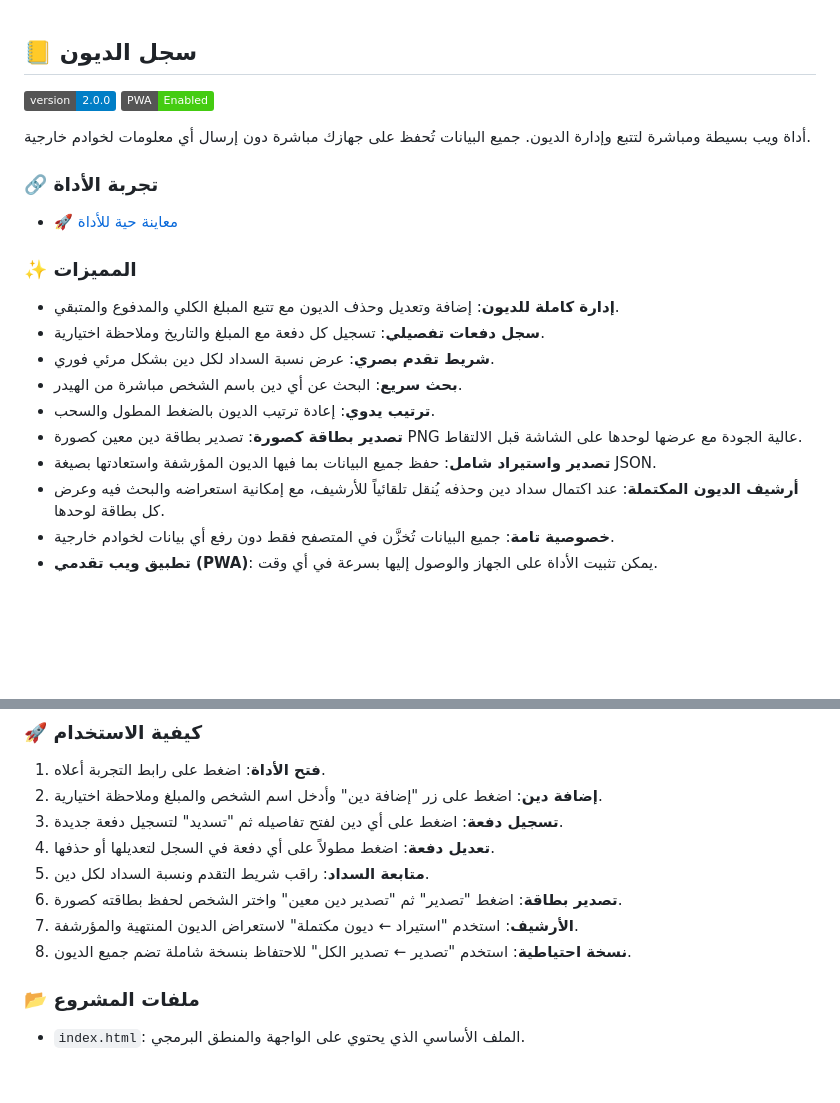
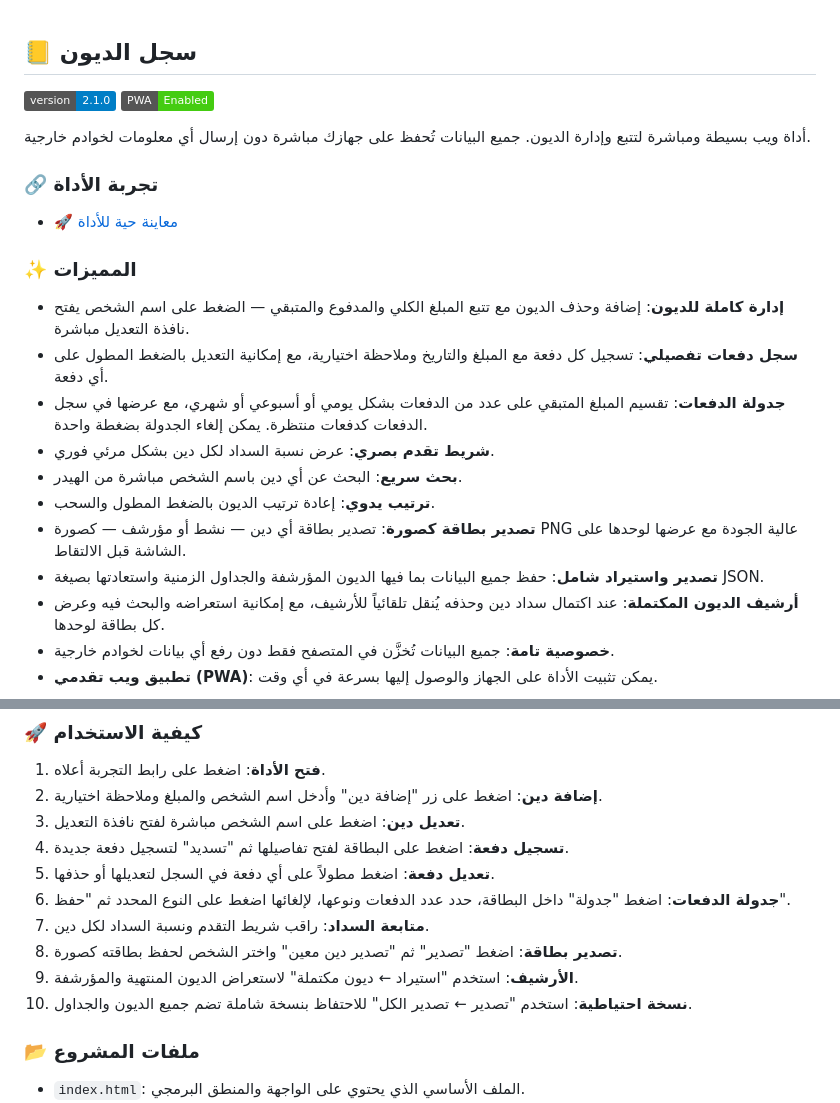
Before and after one commit to iofahmawi/deyon, a Markdown page: README.md, 2 parts joined by grey strips. GitHub-like rendering; badges without logos; blank space fills up the shorter version.

```diff
--- a/README.md
+++ b/README.md
@@ -2,7 +2,7 @@
 
 ## 📒 سجل الديون
 
-[![version](https://img.shields.io/badge/version-2.0.0-blue.svg)](https://github.com/iofahmawi/deyon)
+[![version](https://img.shields.io/badge/version-2.1.0-blue.svg)](https://github.com/iofahmawi/deyon)
 [![PWA](https://img.shields.io/badge/PWA-Enabled-brightgreen)](https://iofahmawi.github.io/deyon/)
 
 أداة ويب بسيطة ومباشرة لتتبع وإدارة الديون. جميع البيانات تُحفظ على جهازك مباشرة دون إرسال أي معلومات لخوادم خارجية.
@@ -12,13 +12,14 @@
 
 ### ✨ المميزات
 
-* **إدارة كاملة للديون**: إضافة وتعديل وحذف الديون مع تتبع المبلغ الكلي والمدفوع والمتبقي.
-* **سجل دفعات تفصيلي**: تسجيل كل دفعة مع المبلغ والتاريخ وملاحظة اختيارية.
+* **إدارة كاملة للديون**: إضافة وحذف الديون مع تتبع المبلغ الكلي والمدفوع والمتبقي — الضغط على اسم الشخص يفتح نافذة التعديل مباشرة.
+* **سجل دفعات تفصيلي**: تسجيل كل دفعة مع المبلغ والتاريخ وملاحظة اختيارية، مع إمكانية التعديل بالضغط المطول على أي دفعة.
+* **جدولة الدفعات**: تقسيم المبلغ المتبقي على عدد من الدفعات بشكل يومي أو أسبوعي أو شهري، مع عرضها في سجل الدفعات كدفعات منتظرة. يمكن إلغاء الجدولة بضغطة واحدة.
 * **شريط تقدم بصري**: عرض نسبة السداد لكل دين بشكل مرئي فوري.
 * **بحث سريع**: البحث عن أي دين باسم الشخص مباشرة من الهيدر.
 * **ترتيب يدوي**: إعادة ترتيب الديون بالضغط المطول والسحب.
-* **تصدير بطاقة كصورة**: تصدير بطاقة دين معين كصورة PNG عالية الجودة مع عرضها لوحدها على الشاشة قبل الالتقاط.
-* **تصدير واستيراد شامل**: حفظ جميع البيانات بما فيها الديون المؤرشفة واستعادتها بصيغة JSON.
+* **تصدير بطاقة كصورة**: تصدير بطاقة أي دين — نشط أو مؤرشف — كصورة PNG عالية الجودة مع عرضها لوحدها على الشاشة قبل الالتقاط.
+* **تصدير واستيراد شامل**: حفظ جميع البيانات بما فيها الديون المؤرشفة والجداول الزمنية واستعادتها بصيغة JSON.
 * **أرشيف الديون المكتملة**: عند اكتمال سداد دين وحذفه يُنقل تلقائياً للأرشيف، مع إمكانية استعراضه والبحث فيه وعرض كل بطاقة لوحدها.
 * **خصوصية تامة**: جميع البيانات تُخزَّن في المتصفح فقط دون رفع أي بيانات لخوادم خارجية.
 * **تطبيق ويب تقدمي (PWA)**: يمكن تثبيت الأداة على الجهاز والوصول إليها بسرعة في أي وقت.
@@ -33,12 +34,14 @@
 
 1. **فتح الأداة**: اضغط على رابط التجربة أعلاه.
 2. **إضافة دين**: اضغط على زر "إضافة دين" وأدخل اسم الشخص والمبلغ وملاحظة اختيارية.
-3. **تسجيل دفعة**: اضغط على أي دين لفتح تفاصيله ثم "تسديد" لتسجيل دفعة جديدة.
-4. **تعديل دفعة**: اضغط مطولاً على أي دفعة في السجل لتعديلها أو حذفها.
-5. **متابعة السداد**: راقب شريط التقدم ونسبة السداد لكل دين.
-6. **تصدير بطاقة**: اضغط "تصدير" ثم "تصدير دين معين" واختر الشخص لحفظ بطاقته كصورة.
-7. **الأرشيف**: استخدم "استيراد ← ديون مكتملة" لاستعراض الديون المنتهية والمؤرشفة.
-8. **نسخة احتياطية**: استخدم "تصدير ← تصدير الكل" للاحتفاظ بنسخة شاملة تضم جميع الديون.
+3. **تعديل دين**: اضغط على اسم الشخص مباشرة لفتح نافذة التعديل.
+4. **تسجيل دفعة**: اضغط على البطاقة لفتح تفاصيلها ثم "تسديد" لتسجيل دفعة جديدة.
+5. **تعديل دفعة**: اضغط مطولاً على أي دفعة في السجل لتعديلها أو حذفها.
+6. **جدولة الدفعات**: اضغط "جدولة" داخل البطاقة، حدد عدد الدفعات ونوعها، لإلغائها اضغط على النوع المحدد ثم "حفظ".
+7. **متابعة السداد**: راقب شريط التقدم ونسبة السداد لكل دين.
+8. **تصدير بطاقة**: اضغط "تصدير" ثم "تصدير دين معين" واختر الشخص لحفظ بطاقته كصورة.
+9. **الأرشيف**: استخدم "استيراد ← ديون مكتملة" لاستعراض الديون المنتهية والمؤرشفة.
+10. **نسخة احتياطية**: استخدم "تصدير ← تصدير الكل" للاحتفاظ بنسخة شاملة تضم جميع الديون والجداول.
 
 ### 📂 ملفات المشروع
 
```
